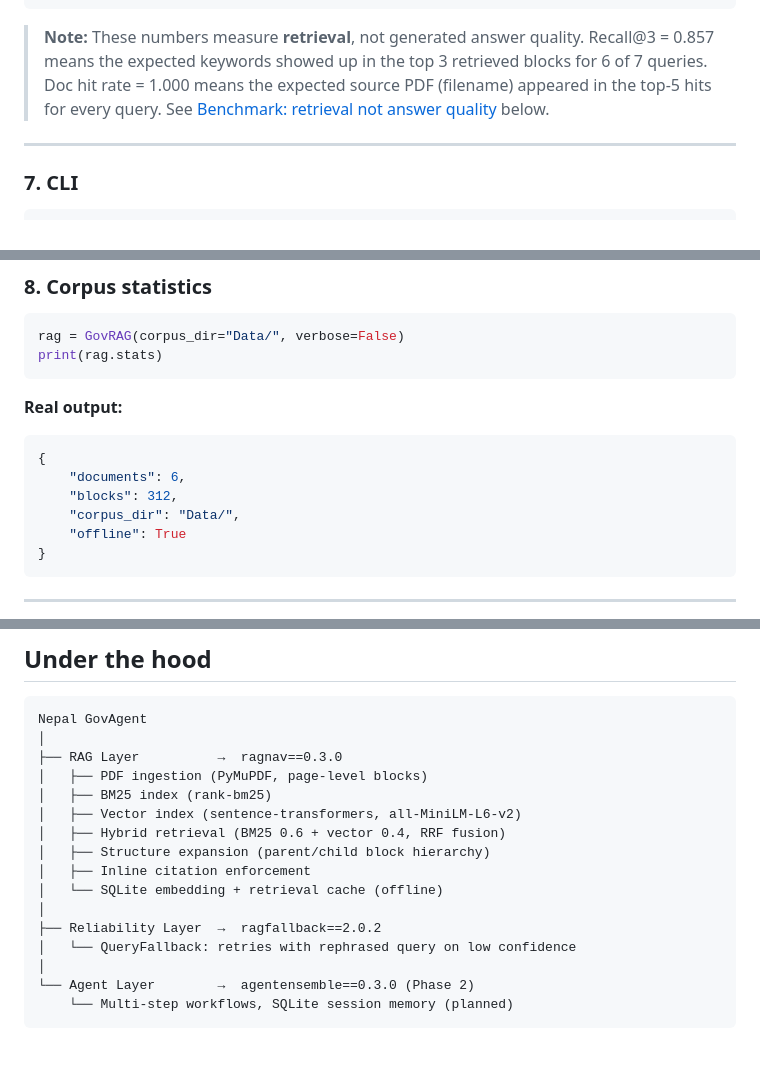
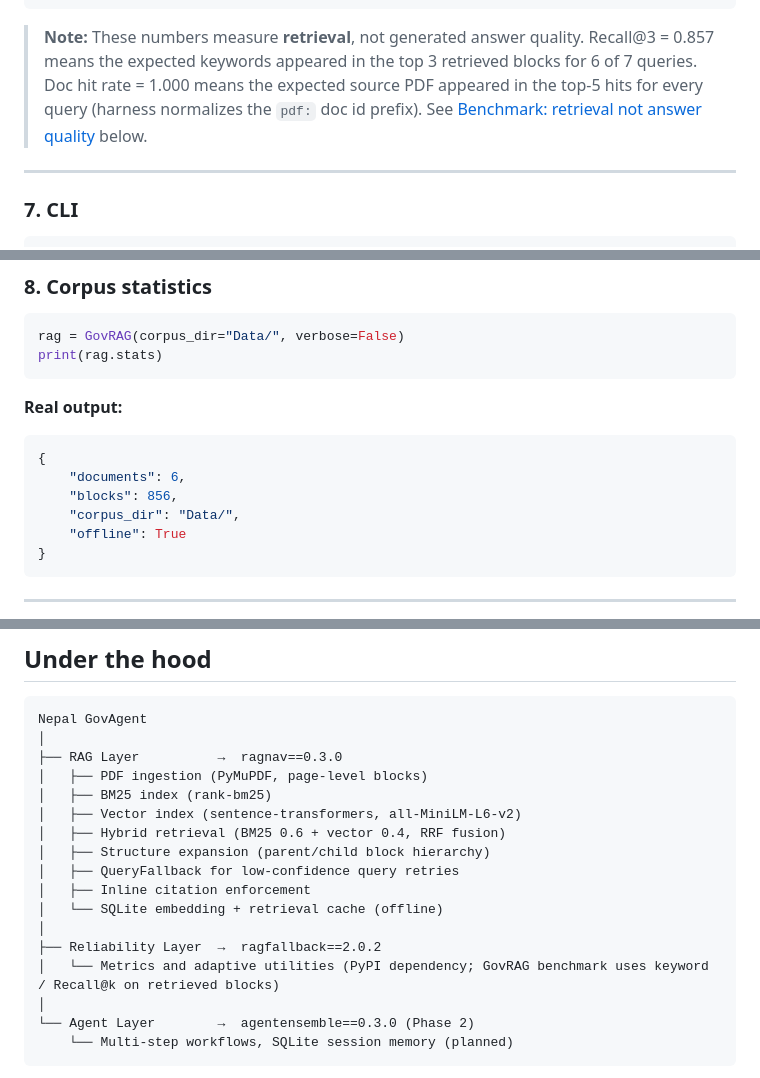
Before and after one commit to irfanalidv/Nepal-Gov-Agent, a Markdown page: README.md, 3 parts joined by grey strips. Rendered like a GitHub page; blank space fills up the shorter version.

Commit message:
docs: complete README rewrite with real output, 9 use cases, verified benchmark numbers

````diff
--- a/README.md
+++ b/README.md
@@ -255,7 +255,7 @@ English recall@3:   0.833
 ============================================================
 ```
 
-> **Note:** These numbers measure **retrieval**, not generated answer quality. Recall@3 = 0.857 means the expected keywords showed up in the top 3 retrieved blocks for 6 of 7 queries. Doc hit rate = 1.000 means the expected source PDF (filename) appeared in the top‑5 hits for every query. See [Benchmark: retrieval not answer quality](#benchmark-retrieval-not-answer-quality) below.
+> **Note:** These numbers measure **retrieval**, not generated answer quality. Recall@3 = 0.857 means the expected keywords appeared in the top 3 retrieved blocks for 6 of 7 queries. Doc hit rate = 1.000 means the expected source PDF appeared in the top‑5 hits for every query (harness normalizes the `pdf:` doc id prefix). See [Benchmark: retrieval not answer quality](#benchmark-retrieval-not-answer-quality) below.
 
 ---
 
@@ -316,7 +316,7 @@ print(rag.stats)
 ```python
 {
     "documents": 6,
-    "blocks": 312,
+    "blocks": 856,
     "corpus_dir": "Data/",
     "offline": True
 }
@@ -369,11 +369,12 @@ Nepal GovAgent
 │   ├── Vector index (sentence-transformers, all-MiniLM-L6-v2)
 │   ├── Hybrid retrieval (BM25 0.6 + vector 0.4, RRF fusion)
 │   ├── Structure expansion (parent/child block hierarchy)
+│   ├── QueryFallback for low-confidence query retries
 │   ├── Inline citation enforcement
 │   └── SQLite embedding + retrieval cache (offline)
 │
 ├── Reliability Layer  →  ragfallback==2.0.2
-│   └── QueryFallback: retries with rephrased query on low confidence
+│   └── Metrics and adaptive utilities (PyPI dependency; GovRAG benchmark uses keyword / Recall@k on retrieved blocks)
 │
 └── Agent Layer        →  agentensemble==0.3.0 (Phase 2)
     └── Multi-step workflows, SQLite session memory (planned)
````
